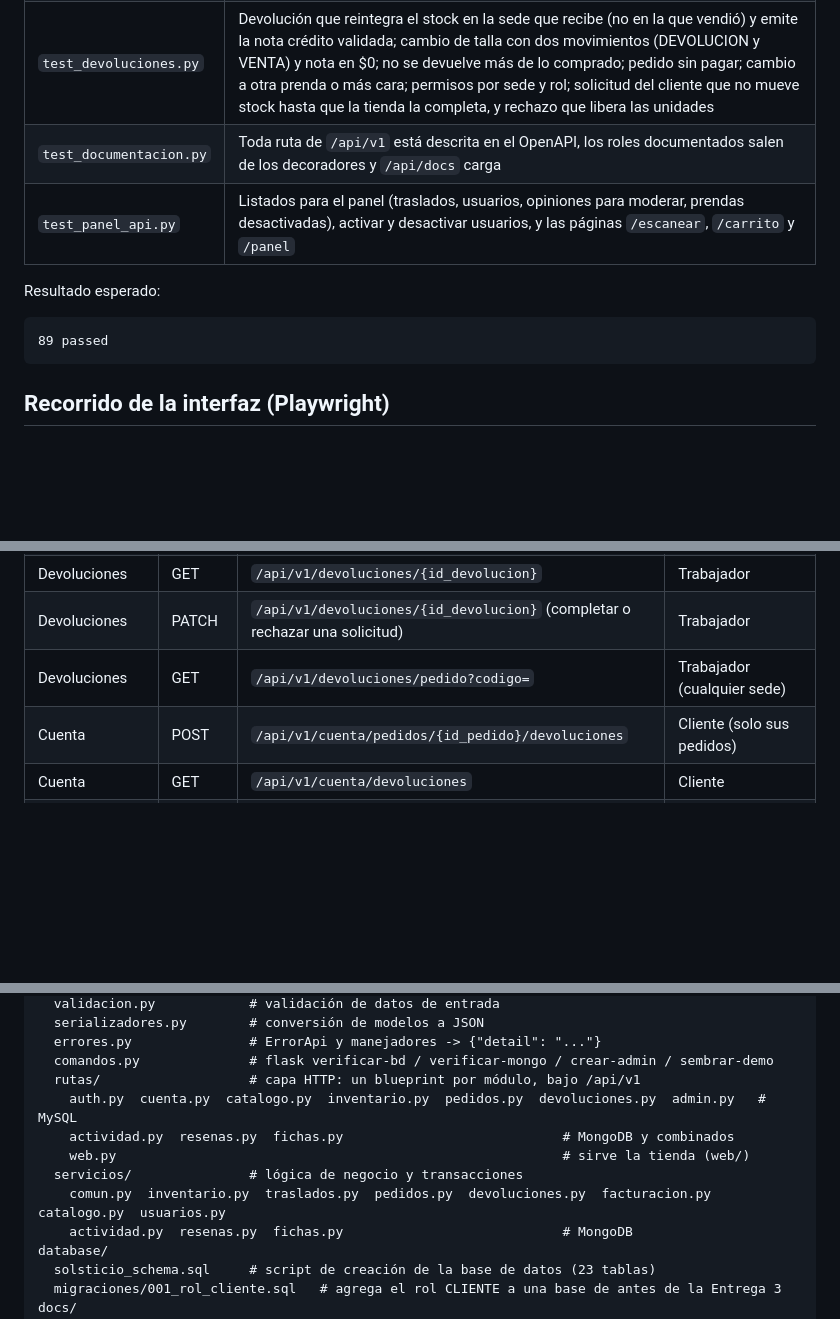
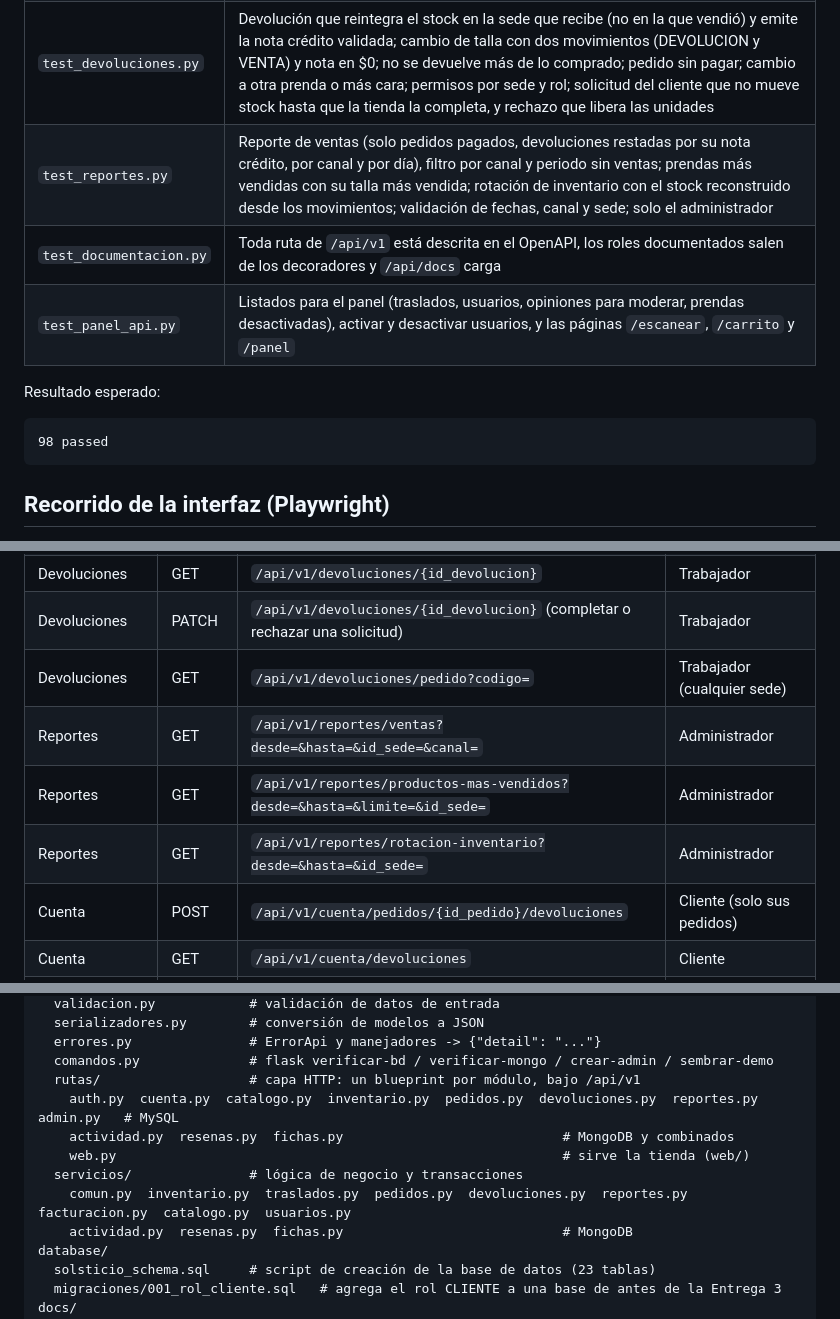
Before and after one commit to miguelamarinb-ops/Solsticio, a Markdown page: README.md, 3 parts joined by grey strips. Drawn GitHub-style; blank space fills up the shorter version.

````diff
--- a/README.md
+++ b/README.md
@@ -388,13 +387,14 @@ pytest -m solo_mysql
 | `test_web.py` | La tienda se sirve en `/`, sus CSS y JS cargan, y `/productos?sede=` cuenta el stock de una sola sede |
 | `test_seguridad.py` | **Entrega 3.** Registro (hash bcrypt en MySQL, duplicados, contraseña débil); login correcto e incorrecto con el mismo mensaje; tokens alterados, sin firma, firmados con otra clave o vencidos (401); rol leído de la base y no del token; usuario desactivado; matriz de permisos de los 3 roles (403); trabajador limitado a su sede; compra web del cliente con su cuenta y aislamiento de "mis pedidos" (404 al pedir uno ajeno) |
 | `test_devoluciones.py` | Devolución que reintegra el stock en la sede que recibe (no en la que vendió) y emite la nota crédito validada; cambio de talla con dos movimientos (DEVOLUCION y VENTA) y nota en $0; no se devuelve más de lo comprado; pedido sin pagar; cambio a otra prenda o más cara; permisos por sede y rol; solicitud del cliente que no mueve stock hasta que la tienda la completa, y rechazo que libera las unidades |
+| `test_reportes.py` | Reporte de ventas (solo pedidos pagados, devoluciones restadas por su nota crédito, por canal y por día), filtro por canal y periodo sin ventas; prendas más vendidas con su talla más vendida; rotación de inventario con el stock reconstruido desde los movimientos; validación de fechas, canal y sede; solo el administrador |
 | `test_documentacion.py` | Toda ruta de `/api/v1` está descrita en el OpenAPI, los roles documentados salen de los decoradores y `/api/docs` carga |
 | `test_panel_api.py` | Listados para el panel (traslados, usuarios, opiniones para moderar, prendas desactivadas), activar y desactivar usuarios, y las páginas `/escanear`, `/carrito` y `/panel` |
 
 Resultado esperado:
 
 ```
-89 passed
+98 passed
 ```
 
 ## Recorrido de la interfaz (Playwright)
@@ -926,6 +929,9 @@ El token se guarda en `sessionStorage`: la sesión se cierra al cerrar la pesta
 | Devoluciones | GET | `/api/v1/devoluciones/{id_devolucion}` | Trabajador |
 | Devoluciones | PATCH | `/api/v1/devoluciones/{id_devolucion}` (completar o rechazar una solicitud) | Trabajador |
 | Devoluciones | GET | `/api/v1/devoluciones/pedido?codigo=` | Trabajador (cualquier sede) |
+| Reportes | GET | `/api/v1/reportes/ventas?desde=&hasta=&id_sede=&canal=` | Administrador |
+| Reportes | GET | `/api/v1/reportes/productos-mas-vendidos?desde=&hasta=&limite=&id_sede=` | Administrador |
+| Reportes | GET | `/api/v1/reportes/rotacion-inventario?desde=&hasta=&id_sede=` | Administrador |
 | Cuenta | POST | `/api/v1/cuenta/pedidos/{id_pedido}/devoluciones` | Cliente (solo sus pedidos) |
 | Cuenta | GET | `/api/v1/cuenta/devoluciones` | Cliente |
 | Pedidos | GET | `/api/v1/pedidos/{id_pedido}` | Trabajador |
@@ -986,11 +992,11 @@ api/
   errores.py               # ErrorApi y manejadores -> {"detail": "..."}
   comandos.py              # flask verificar-bd / verificar-mongo / crear-admin / sembrar-demo
   rutas/                   # capa HTTP: un blueprint por módulo, bajo /api/v1
-    auth.py  cuenta.py  catalogo.py  inventario.py  pedidos.py  devoluciones.py  admin.py   # MySQL
+    auth.py  cuenta.py  catalogo.py  inventario.py  pedidos.py  devoluciones.py  reportes.py  admin.py   # MySQL
     actividad.py  resenas.py  fichas.py                            # MongoDB y combinados
     web.py                                                         # sirve la tienda (web/)
   servicios/               # lógica de negocio y transacciones
-    comun.py  inventario.py  traslados.py  pedidos.py  devoluciones.py  facturacion.py  catalogo.py  usuarios.py
+    comun.py  inventario.py  traslados.py  pedidos.py  devoluciones.py  reportes.py  facturacion.py  catalogo.py  usuarios.py
     actividad.py  resenas.py  fichas.py                            # MongoDB
 database/
   solsticio_schema.sql     # script de creación de la base de datos (23 tablas)
````
Also changed, not shown: other parts of README.md (+12 -12 lines), docs/imagenes/entrega3/86-terminal-pytest-atlas.png, docs/imagenes/entrega3/97-panel-reporte-ventas.png (added), docs/imagenes/entrega3/98-panel-reporte-mas-vendidas.png (added), docs/imagenes/entrega3/99-panel-reporte-rotacion.png (added), 10 other files.
